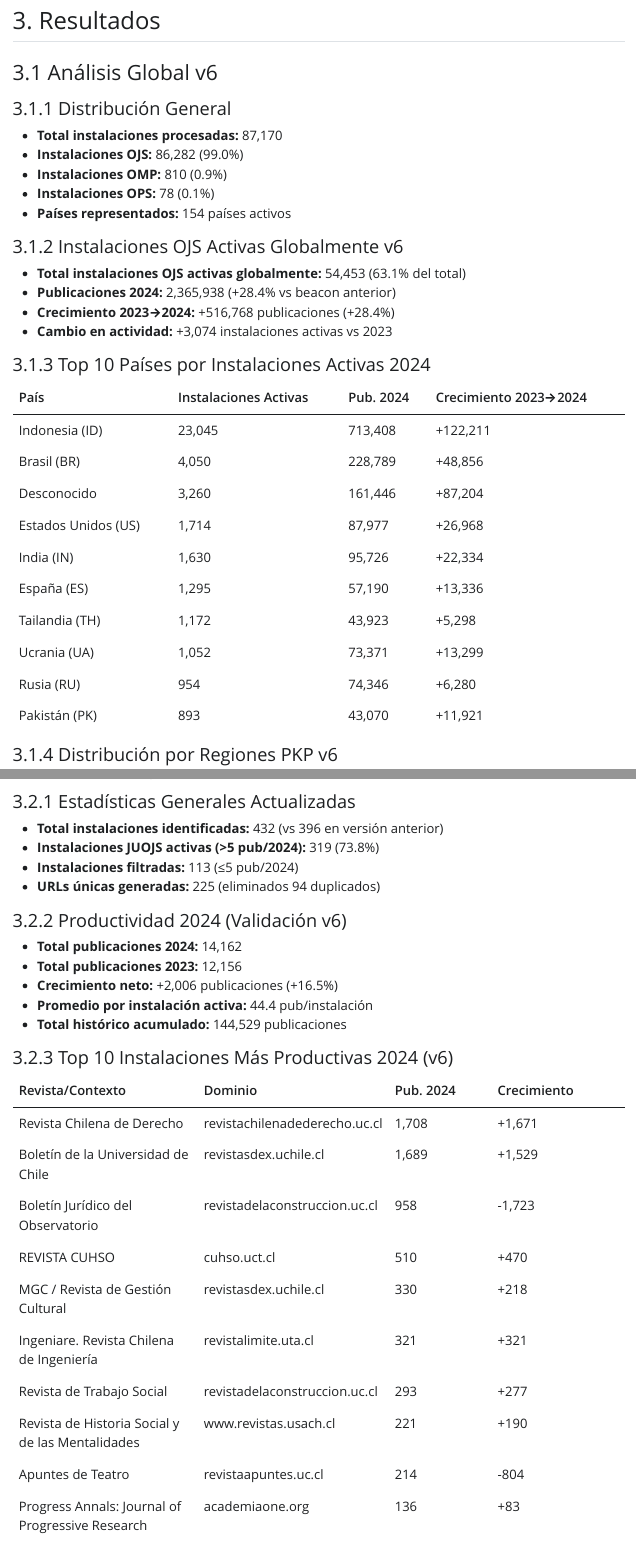
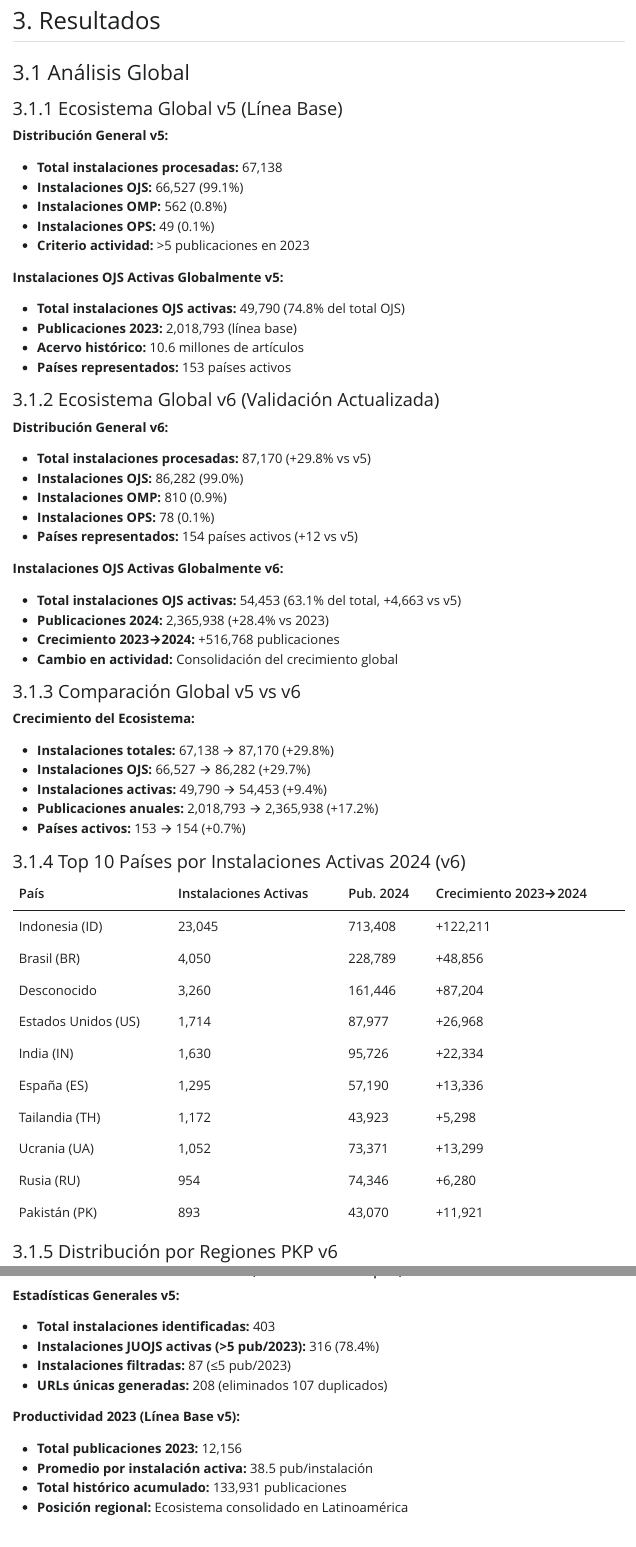
Before and after one commit to Ppantaleo/Informes-Bibliometricos, a Quarto document (OJSinTheWorld/Chile/Informe.qmd): the page in a window 1100 px wide, from 10230 px down before the commit and from 10820 px down after it, so that both start at the same text, and a second part further down, joined at a grey line. The pictures show the output file OJSinTheWorld/Chile/exports/Informe.html that the author committed with the source, opened offline; Quarto's library style sheets are replaced by a plain one without menus; long lines of code are wrapped.

Commit message:
Add Rplots.pdf and update Informe.html with new analysis sections and improved formatting
- Added Rplots.pdf to the Chile directory.
- Updated Informe.html to reflect changes in analysis sections:
  - Renamed and reorganized analysis headings for clarity.
  - Enhanced the structure of subsections for better readability.
  - Updated statistics and comparisons for the Chilean ecosystem between versions 5 and 6.
  - Improved formatting of lists and validation results for consistency.

```diff
--- a/OJSinTheWorld/Chile/Informe.qmd
+++ b/OJSinTheWorld/Chile/Informe.qmd
@@ -408,7 +414,22 @@
 
 ## 3. Resultados
 
-### 3.1 Análisis Global v6
+### 3.1 Análisis Global
 
-#### 3.1.1 Distribución General
-- **Total instalaciones procesadas:** 87,170
+#### 3.1.1 Ecosistema Global v5 (Línea Base)
+
+**Distribución General v5:**
+
+- **Total instalaciones procesadas:** 67,138
+- **Instalaciones OJS:** 66,527 (99.1%)
+- **Instalaciones OMP:** 562 (0.8%)
+- **Instalaciones OPS:** 49 (0.1%)
+
+**Instalaciones OJS Activas Globalmente v5:**
+
+- **Total instalaciones OJS activas:** 49,790 (74.8% del total OJS)
+- **Publicaciones 2023:** 2,018,793 (línea base)
+- **Acervo histórico:** 10.6 millones de artículos
+- **Países representados:** 153 países activos
+
+**Interpretación del ecosistema global v5:**
@@ -415,16 +443,31 @@
+#### 3.1.2 Ecosistema Global v6 (Validación Actualizada)
+
+**Distribución General v6:**
+
+- **Total instalaciones procesadas:** 87,170 (+29.8% vs v5)
 - **Instalaciones OJS:** 86,282 (99.0%)
 - **Instalaciones OMP:** 810 (0.9%)
 - **Instalaciones OPS:** 78 (0.1%)
-- **Países representados:** 154 países activos
+- **Países representados:** 154 países activos (+1 vs v5)
 
-#### 3.1.2 Instalaciones OJS Activas Globalmente v6
+**Instalaciones OJS Activas Globalmente v6:**
 
-- **Total instalaciones OJS activas globalmente:** 54,453 (63.1% del total)
-- **Publicaciones 2024:** 2,365,938 (+28.4% vs beacon anterior)
-- **Crecimiento 2023→2024:** +516,768 publicaciones (+28.4%)
-- **Cambio en actividad:** +3,074 instalaciones activas vs 2023
+- **Total instalaciones OJS activas:** 54,453 (63.1% del total, +4,663 vs v5)
+- **Publicaciones 2024:** 2,365,938 (+28.4% vs 2023)
+- **Crecimiento 2023→2024:** +516,768 publicaciones
+- **Cambio en actividad:** Consolidación del crecimiento global
 
-#### 3.1.3 Top 10 Países por Instalaciones Activas 2024
+#### 3.1.3 Comparación Global v5 vs v6
+
+**Crecimiento del Ecosistema:**
+
+- **Instalaciones totales:** 67,138 → 87,170 (+29.8%)
+- **Instalaciones OJS:** 66,527 → 86,282 (+29.7%)
+- **Instalaciones activas:** 49,790 → 54,453 (+9.4%)
+- **Publicaciones anuales:** 2,018,793 → 2,365,938 (+17.2%)
+- **Países activos:** 153 → 154 (+0.7%)
+
+#### 3.1.4 Top 10 Países por Instalaciones Activas 2024 (v6)
 
 | País | Instalaciones Activas | Pub. 2024 | Crecimiento 2023→2024 |
 |------|----------------------|-----------|----------------------|
@@ -439,7 +482,7 @@
 | Rusia (RU) | 954 | 74,346 | +6,280 |
 | Pakistán (PK) | 893 | 43,070 | +11,921 |
 
-#### 3.1.4 Distribución por Regiones PKP v6
+#### 3.1.5 Distribución por Regiones PKP v6
 
 | Región PKP | Instalaciones | Pub. 2024 | Países |
 |------------|---------------|-----------|---------|
@@ -456,5 +499,16 @@
 
-#### 3.2.1 Estadísticas Generales Actualizadas
+#### 3.2.1 Ecosistema Chileno v5 (Dataset Principal)
 
-- **Total instalaciones identificadas:** 432 (vs 396 en versión anterior)
-- **Instalaciones JUOJS activas (>5 pub/2024):** 319 (73.8%)
+**Estadísticas Generales v5:**
+
+- **Total instalaciones identificadas:** 403
+- **Instalaciones JUOJS activas (>5 pub/2023):** 316 (78.4%)
+- **Instalaciones filtradas:** 87 (≤5 pub/2023)
+- **URLs únicas generadas:** 208 (eliminados 107 duplicados)
+
+**Productividad 2023 (Línea Base v5):**
+
+- **Total publicaciones 2023:** 12,156
+- **Promedio por instalación activa:** 38.5 pub/instalación
+- **Total histórico acumulado:** 133,931 publicaciones
+- **Posición regional:** Ecosistema consolidado en Latinoamérica
@@ -461,7 +522,7 @@
 - **Instalaciones filtradas:** 113 (≤5 pub/2024)
-- **URLs únicas generadas:** 225 (eliminados 94 duplicados)
+- **URLs únicas generadas:** 225 (+17 vs v5, +8.2%)
 
-#### 3.2.2 Productividad 2024 (Validación v6)
+**Productividad 2024 (Validación v6):**
 
 - **Total publicaciones 2024:** 14,162
 - **Total publicaciones 2023:** 12,156
@@ -469,4 +530,3 @@
 - **Promedio por instalación activa:** 44.4 pub/instalación
 - **Total histórico acumulado:** 144,529 publicaciones
 
-#### 3.2.3 Top 10 Instalaciones Más Productivas 2024 (v6)
```
Also changed, not shown: OJSinTheWorld/Chile/Rplots.pdf (added), OJSinTheWorld/Chile/exports/Informe.html, OJSinTheWorld/Chile/Informe.qmd (41 more changed lines).
